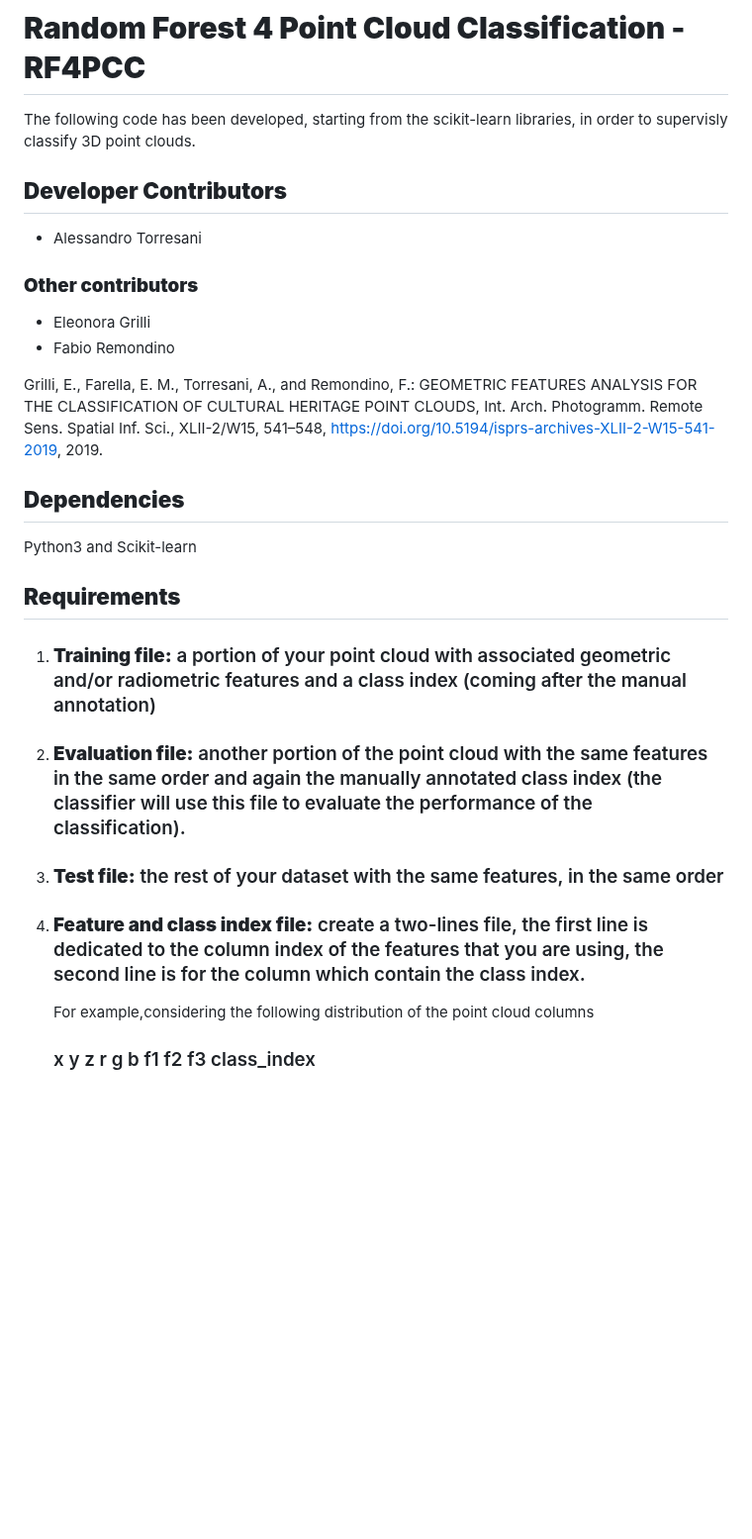
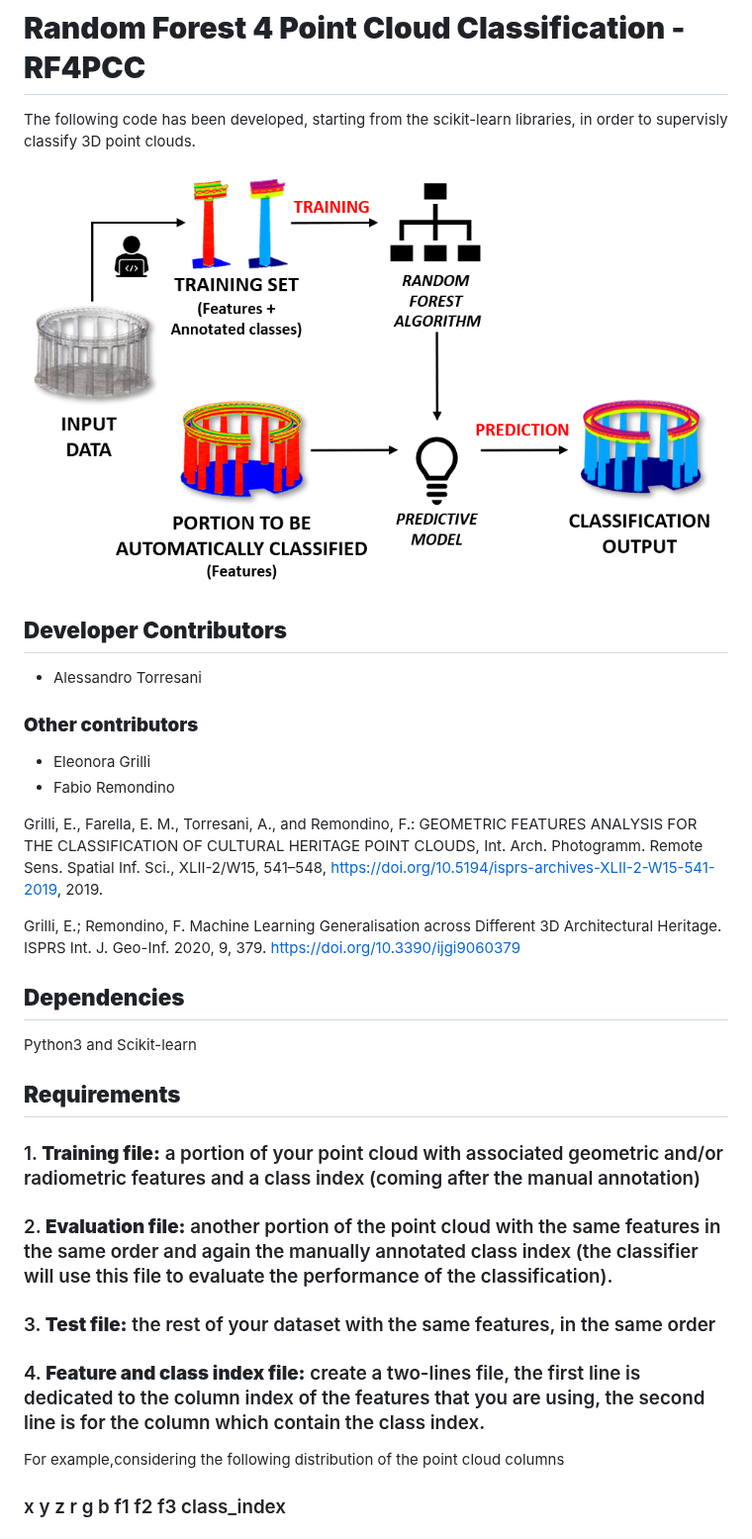
Before and after one commit to 3DOM-FBK/RF4PCC, a Markdown page: README.md, the part around one of its changes. Shown at 99% size. GitHub-like rendering; pictures changed too: docs/classification.png (added); blank space fills up the shorter version.

```diff
--- a/README.md
+++ b/README.md
@@ -1,5 +1,7 @@
 # **Random Forest 4 Point Cloud Classification - RF4PCC**
 The following code has been developed, starting from the scikit-learn libraries, in order to supervisly classify 3D point clouds.
+
+![3d classification](./docs/classification.png)
 
 ## **Developer Contributors**
 
@@ -12,14 +14,16 @@ The following code has been developed, starting from the scikit-learn libraries,
 
 Grilli, E., Farella, E. M., Torresani, A., and Remondino, F.: GEOMETRIC FEATURES ANALYSIS FOR THE CLASSIFICATION OF CULTURAL HERITAGE POINT CLOUDS, Int. Arch. Photogramm. Remote Sens. Spatial Inf. Sci., XLII-2/W15, 541–548, https://doi.org/10.5194/isprs-archives-XLII-2-W15-541-2019, 2019.
 
+Grilli, E.; Remondino, F. Machine Learning Generalisation across Different 3D Architectural Heritage. ISPRS Int. J. Geo-Inf. 2020, 9, 379. https://doi.org/10.3390/ijgi9060379
+
 ## **Dependencies**
 Python3 and Scikit-learn
 
 ## **Requirements**
-1. ### **Training file:** a portion of your point cloud with associated geometric and/or radiometric features and a class index (coming after the manual annotation)
-2. ### **Evaluation file:** another portion of the point cloud with the same features in the same order and again the manually annotated class index (the classifier will use this file to evaluate the performance of the classification).
-3. ### **Test file:** the rest of your dataset with the same features, in the same order
-4. ### **Feature and class index file:** create a two-lines file, the first line is dedicated to the column index of the features that you are using, the second line is for the column which contain the class index.
+### 1.  **Training file:** a portion of your point cloud with associated geometric and/or radiometric features and a class index (coming after the manual annotation)
+### 2. **Evaluation file:** another portion of the point cloud with the same features in the same order and again the manually annotated class index (the classifier will use this file to evaluate the performance of the classification).
+### 3.  **Test file:** the rest of your dataset with the same features, in the same order
+### 4.  **Feature and class index file:** create a two-lines file, the first line is dedicated to the column index of the features that you are using, the second line is for the column which contain the class index.
 
    For example,considering the following distribution of the point cloud columns
    ### x y z r g b f1 f2 f3 class_index
```
Also changed, not shown: other parts of README.md (+14 -2 lines), docs/basilica.png (added), docs/generalise.png (added).
